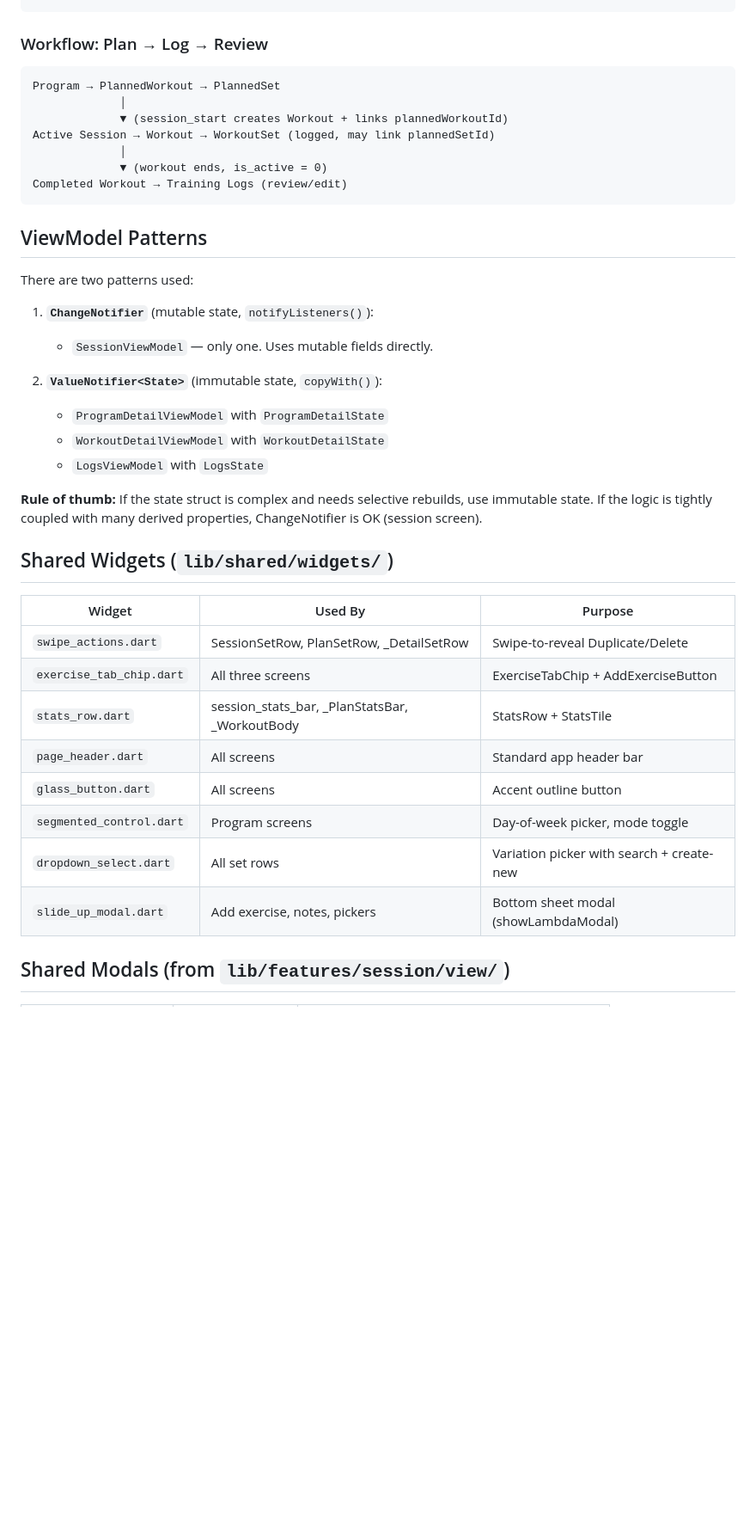
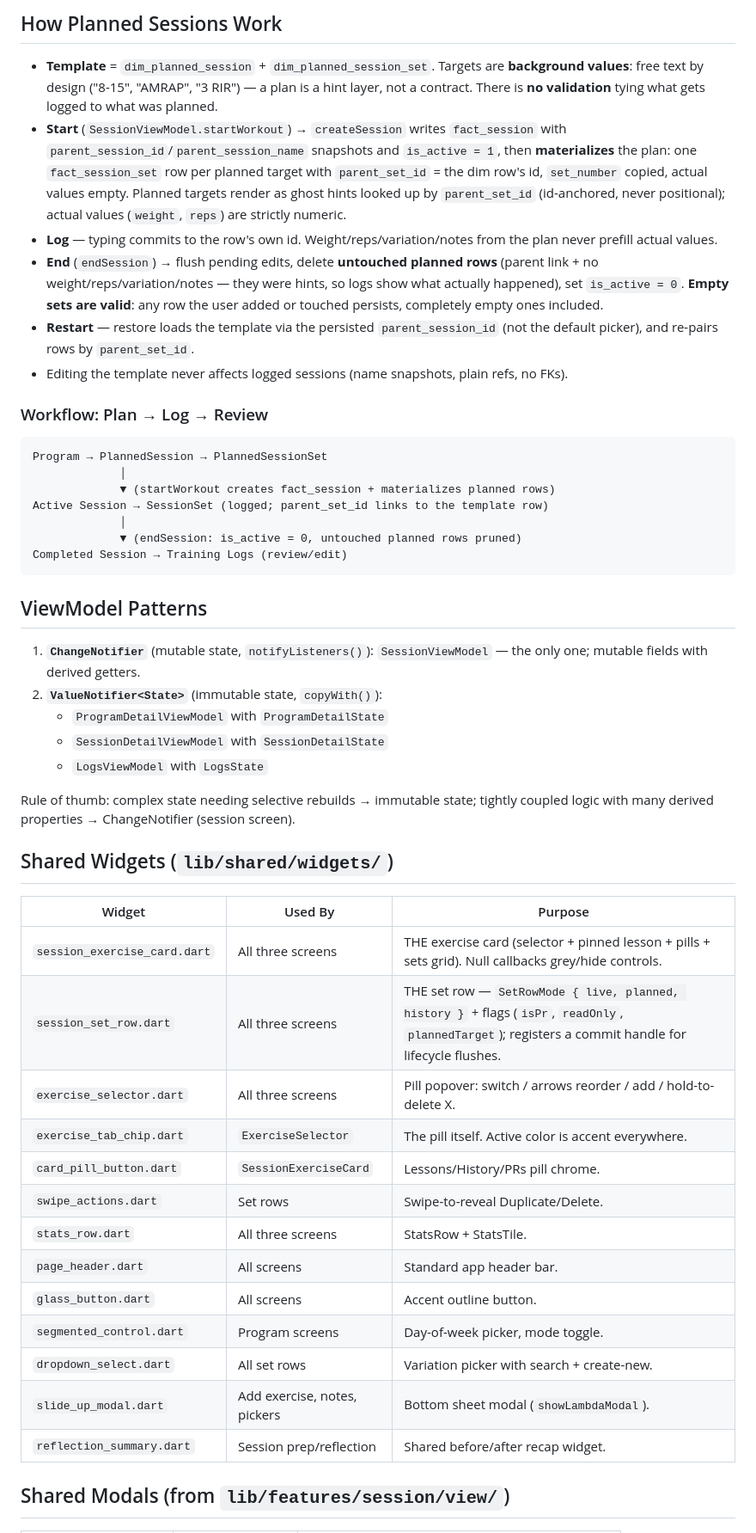
Before and after one commit to AristonTheAnalyst/LambdaBeta, a Markdown page: lambda/CLAUDE.md, the part around one of its changes. Shown at 86% size. Drawn GitHub-style; blank space fills up the shorter version.

````diff
--- a/lambda/CLAUDE.md
+++ b/lambda/CLAUDE.md
@@ -141,43 +140,53 @@ PlannedWorkout: plannedWorkoutId, programId, name, notes, sequenceOrder, dayOfWe
 ```
+
+## How Planned Sessions Work
+
+- **Template** = `dim_planned_session` + `dim_planned_session_set`. Targets are **background values**: free text by design ("8-15", "AMRAP", "3 RIR") — a plan is a hint layer, not a contract. There is **no validation** tying what gets logged to what was planned.
+- **Start** (`SessionViewModel.startWorkout`) → `createSession` writes `fact_session` with `parent_session_id`/`parent_session_name` snapshots and `is_active = 1`, then **materializes** the plan: one `fact_session_set` row per planned target with `parent_set_id` = the dim row's id, `set_number` copied, actual values empty. Planned targets render as ghost hints looked up by `parent_set_id` (id-anchored, never positional); actual values (`weight`, `reps`) are strictly numeric.
+- **Log** — typing commits to the row's own id. Weight/reps/variation/notes from the plan never prefill actual values.
+- **End** (`endSession`) → flush pending edits, delete **untouched planned rows** (parent link + no weight/reps/variation/notes — they were hints, so logs show what actually happened), set `is_active = 0`. **Empty sets are valid**: any row the user added or touched persists, completely empty ones included.
+- **Restart** — restore loads the template via the persisted `parent_session_id` (not the default picker), and re-pairs rows by `parent_set_id`.
+- Editing the template never affects logged sessions (name snapshots, plain refs, no FKs).
 
 ### Workflow: Plan → Log → Review
 
 ```
-Program → PlannedWorkout → PlannedSet
+Program → PlannedSession → PlannedSessionSet
              │
-             ▼ (session_start creates Workout + links plannedWorkoutId)
-Active Session → Workout → WorkoutSet (logged, may link plannedSetId)
+             ▼ (startWorkout creates fact_session + materializes planned rows)
+Active Session → SessionSet (logged; parent_set_id links to the template row)
              │
-             ▼ (workout ends, is_active = 0)
-Completed Workout → Training Logs (review/edit)
+             ▼ (endSession: is_active = 0, untouched planned rows pruned)
+Completed Session → Training Logs (review/edit)
 ```
 
 ## ViewModel Patterns
 
-There are two patterns used:
-
-1. **`ChangeNotifier`** (mutable state, `notifyListeners()`):
-   - `SessionViewModel` — only one. Uses mutable fields directly.
-
+1. **`ChangeNotifier`** (mutable state, `notifyListeners()`): `SessionViewModel` — the only one; mutable fields with derived getters.
 2. **`ValueNotifier<State>`** (immutable state, `copyWith()`):
    - `ProgramDetailViewModel` with `ProgramDetailState`
-   - `WorkoutDetailViewModel` with `WorkoutDetailState`
+   - `SessionDetailViewModel` with `SessionDetailState`
    - `LogsViewModel` with `LogsState`
 
-**Rule of thumb:** If the state struct is complex and needs selective rebuilds, use immutable state. If the logic is tightly coupled with many derived properties, ChangeNotifier is OK (session screen).
+Rule of thumb: complex state needing selective rebuilds → immutable state; tightly coupled logic with many derived properties → ChangeNotifier (session screen).
 
 ## Shared Widgets (`lib/shared/widgets/`)
 
 | Widget | Used By | Purpose |
 |---|---|---|
-| `swipe_actions.dart` | SessionSetRow, PlanSetRow, _DetailSetRow | Swipe-to-reveal Duplicate/Delete |
-| `exercise_tab_chip.dart` | All three screens | ExerciseTabChip + AddExerciseButton |
-| `stats_row.dart` | session_stats_bar, _PlanStatsBar, _WorkoutBody | StatsRow + StatsTile |
-| `page_header.dart` | All screens | Standard app header bar |
-| `glass_button.dart` | All screens | Accent outline button |
-| `segmented_control.dart` | Program screens | Day-of-week picker, mode toggle |
-| `dropdown_select.dart` | All set rows | Variation picker with search + create-new |
-| `slide_up_modal.dart` | Add exercise, notes, pickers | Bottom sheet modal (showLambdaModal) |
+| `session_exercise_card.dart` | All three screens | THE exercise card (selector + pinned lesson + pills + sets grid). Null callbacks grey/hide controls. |
+| `session_set_row.dart` | All three screens | THE set row — `SetRowMode { live, planned, history }` + flags (`isPr`, `readOnly`, `plannedTarget`); registers a commit handle for lifecycle flushes. |
+| `exercise_selector.dart` | All three screens | Pill popover: switch / arrows reorder / add / hold-to-delete X. |
+| `exercise_tab_chip.dart` | `ExerciseSelector` | The pill itself. Active color is accent everywhere. |
+| `card_pill_button.dart` | `SessionExerciseCard` | Lessons/History/PRs pill chrome. |
+| `swipe_actions.dart` | Set rows | Swipe-to-reveal Duplicate/Delete. |
+| `stats_row.dart` | All three screens | StatsRow + StatsTile. |
+| `page_header.dart` | All screens | Standard app header bar. |
+| `glass_button.dart` | All screens | Accent outline button. |
+| `segmented_control.dart` | Program screens | Day-of-week picker, mode toggle. |
+| `dropdown_select.dart` | All set rows | Variation picker with search + create-new. |
+| `slide_up_modal.dart` | Add exercise, notes, pickers | Bottom sheet modal (`showLambdaModal`). |
+| `reflection_summary.dart` | Session prep/reflection | Shared before/after recap widget. |
 
 ## Shared Modals (from `lib/features/session/view/`)
 
````
Also changed, not shown: other parts of lambda/CLAUDE.md (+87 -98 lines).
